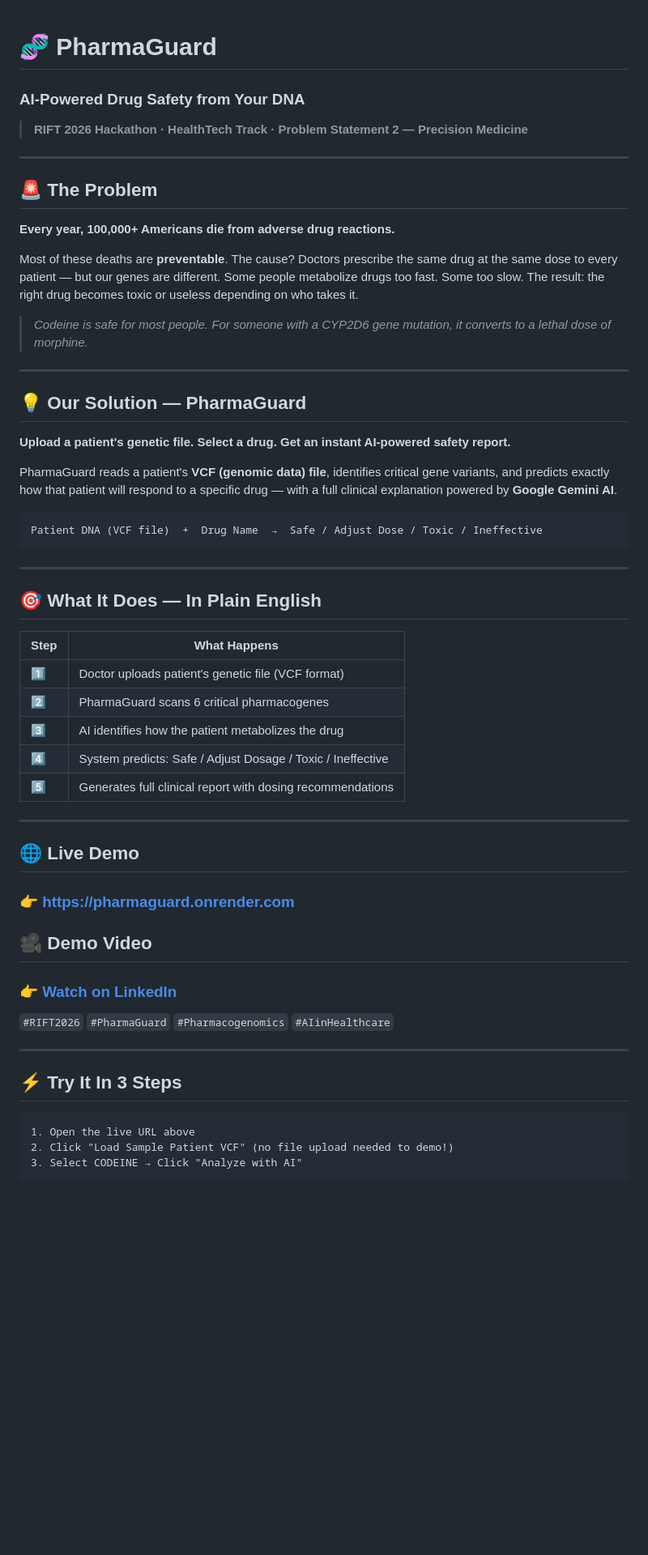
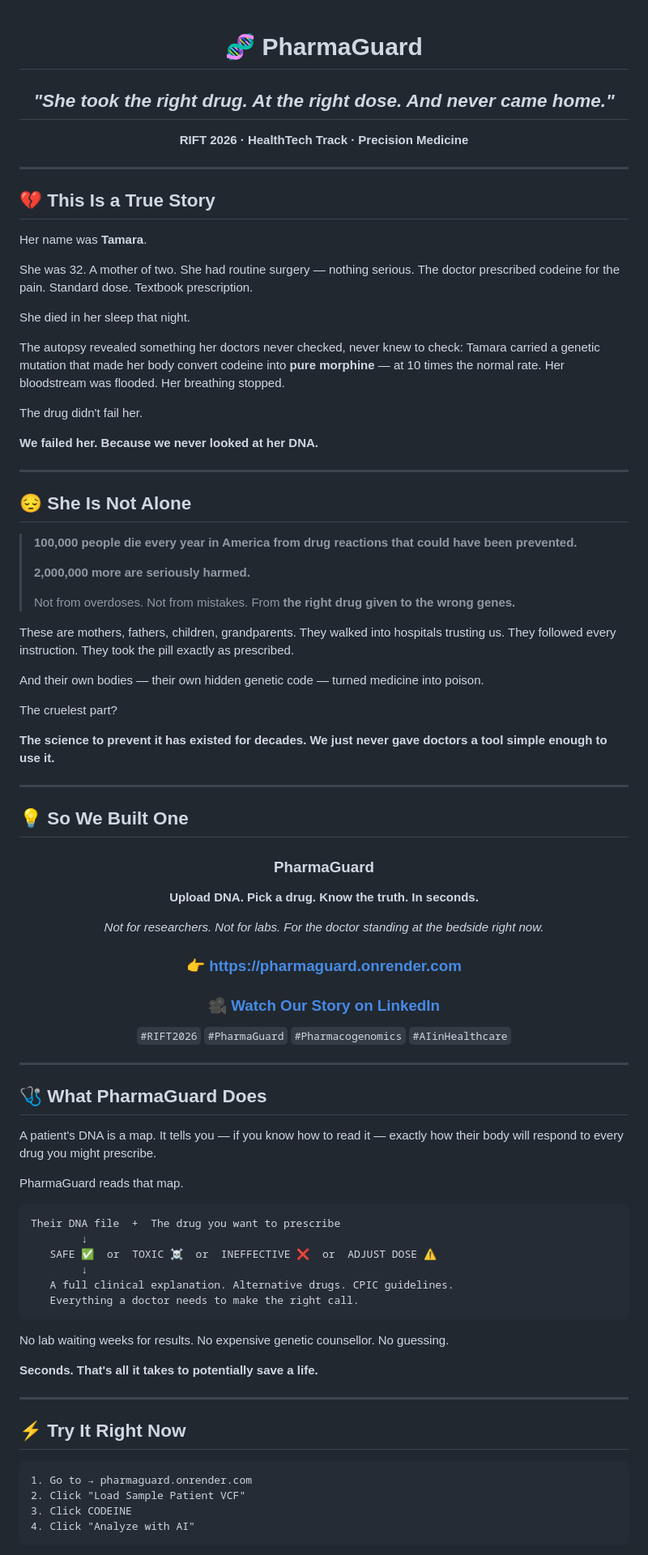
Before and after one commit to ankurojha834/pharmaAi, a Markdown page: README.md, the part around one of its changes. Shown at 81% size. Drawn GitHub-style; blank space fills up the shorter version.

````diff
--- a/README.md
+++ b/README.md
@@ -1,60 +3,95 @@
 # 🧬 PharmaGuard
-### AI-Powered Drug Safety from Your DNA
 
-> **RIFT 2026 Hackathon · HealthTech Track · Problem Statement 2 — Precision Medicine**
+## *"She took the right drug. At the right dose. And never came home."*
+
+**RIFT 2026 · HealthTech Track · Precision Medicine**
+
+</div>
 
 ---
 
-## 🚨 The Problem
+## 💔 This Is a True Story
 
-**Every year, 100,000+ Americans die from adverse drug reactions.**
+Her name was **Tamara**.
 
-Most of these deaths are **preventable**. The cause? Doctors prescribe the same drug at the same dose to every patient — but our genes are different. Some people metabolize drugs too fast. Some too slow. The result: the right drug becomes toxic or useless depending on who takes it.
+She was 32. A mother of two. She had routine surgery — nothing serious. The doctor prescribed codeine for the pain. Standard dose. Textbook prescription.
 
-> *Codeine is safe for most people. For someone with a CYP2D6 gene mutation, it converts to a lethal dose of morphine.*
+She died in her sleep that night.
+
+The autopsy revealed something her doctors never checked, never knew to check: Tamara carried a genetic mutation that made her body convert codeine into **pure morphine** — at 10 times the normal rate. Her bloodstream was flooded. Her breathing stopped.
+
+The drug didn't fail her.
+
+**We failed her. Because we never looked at her DNA.**
 
 ---
 
-## 💡 Our Solution — PharmaGuard
+## 😔 She Is Not Alone
 
-**Upload a patient's genetic file. Select a drug. Get an instant AI-powered safety report.**
+> **100,000 people die every year in America from drug reactions that could have been prevented.**
+>
+> **2,000,000 more are seriously harmed.**
+>
+> Not from overdoses. Not from mistakes. From **the right drug given to the wrong genes.**
 
-PharmaGuard reads a patient's **VCF (genomic data) file**, identifies critical gene variants, and predicts exactly how that patient will respond to a specific drug — with a full clinical explanation powered by **Google Gemini AI**.
+These are mothers, fathers, children, grandparents. They walked into hospitals trusting us. They followed every instruction. They took the pill exactly as prescribed.
 
-```
-Patient DNA (VCF file)  +  Drug Name  →  Safe / Adjust Dose / Toxic / Ineffective
-```
+And their own bodies — their own hidden genetic code — turned medicine into poison.
+
+The cruelest part?
+
+**The science to prevent it has existed for decades. We just never gave doctors a tool simple enough to use it.**
 
 ---
 
-## 🎯 What It Does — In Plain English
+## 💡 So We Built One
 
-| Step | What Happens |
-|------|-------------|
-| 1️⃣ | Doctor uploads patient's genetic file (VCF format) |
-| 2️⃣ | PharmaGuard scans 6 critical pharmacogenes |
-| 3️⃣ | AI identifies how the patient metabolizes the drug |
-| 4️⃣ | System predicts: Safe / Adjust Dosage / Toxic / Ineffective |
-| 5️⃣ | Generates full clinical report with dosing recommendations |
+<div align="center">
+
+### PharmaGuard
+
+**Upload DNA. Pick a drug. Know the truth. In seconds.**
+
+*Not for researchers. Not for labs. For the doctor standing at the bedside right now.*
+
+### 👉 [https://pharmaguard.onrender.com](https://pharmaguard.onrender.com)
+
+### 🎥 [Watch Our Story on LinkedIn](https://linkedin.com/YOUR_VIDEO_LINK)
+`#RIFT2026` `#PharmaGuard` `#Pharmacogenomics` `#AIinHealthcare`
+
+</div>
 
 ---
 
-## 🌐 Live Demo
+## 🩺 What PharmaGuard Does
 
-### 👉 [https://pharmaguard.onrender.com](https://pharmaguard.onrender.com)
+A patient's DNA is a map. It tells you — if you know how to read it — exactly how their body will respond to every drug you might prescribe.
 
-## 🎥 Demo Video
+PharmaGuard reads that map.
 
-### 👉 [Watch on LinkedIn](https://linkedin.com/YOUR_VIDEO_LINK)
-`#RIFT2026` `#PharmaGuard` `#Pharmacogenomics` `#AIinHealthcare`
+```
+Their DNA file  +  The drug you want to prescribe
+        ↓
+   SAFE ✅  or  TOXIC ☠️  or  INEFFECTIVE ❌  or  ADJUST DOSE ⚠️
+        ↓
+   A full clinical explanation. Alternative drugs. CPIC guidelines.
+   Everything a doctor needs to make the right call.
+```
+
+No lab waiting weeks for results.
+No expensive genetic counsellor.
+No guessing.
+
+**Seconds. That's all it takes to potentially save a life.**
 
 ---
 
-## ⚡ Try It In 3 Steps
+## ⚡ Try It Right Now
 
 ```
-1. Open the live URL above
-2. Click "Load Sample Patient VCF" (no file upload needed to demo!)
-3. Select CODEINE → Click "Analyze with AI"
+1. Go to → pharmaguard.onrender.com
+2. Click "Load Sample Patient VCF"
+3. Click CODEINE
+4. Click "Analyze with AI"
 ```
 
````
Also changed, not shown: other parts of README.md (+96 -118 lines).
